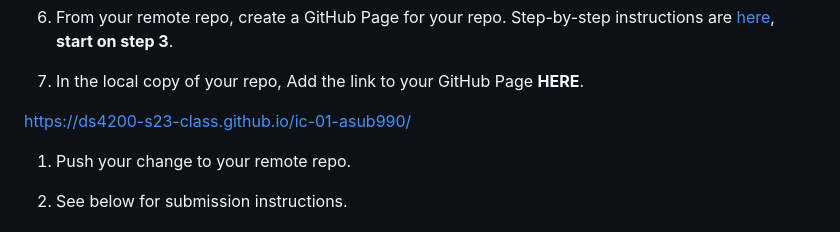
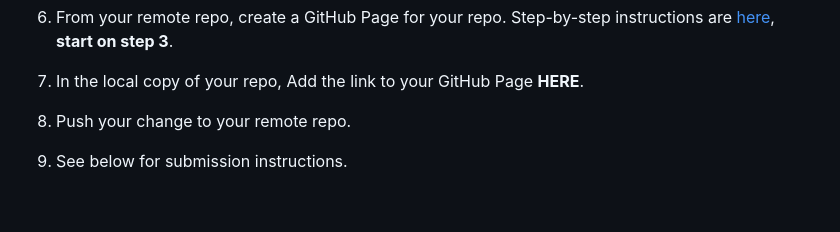
Before and after one commit to DS4200-S23-Class/ic-01-asub990, a Markdown page: README.md, the part around the change. Drawn GitHub-style; blank space fills up the shorter version.

```diff
--- a/README.md
+++ b/README.md
@@ -20,8 +20,6 @@ The purpose of this assignment is to learn about Git, GitHub, and GitHub Pages.
 1. From your remote repo, create a GitHub Page for your repo. Step-by-step instructions are [here](https://docs.github.com/en/pages/quickstart), **start on step 3**.
 
 1. In the local copy of your repo, Add the link to your GitHub Page **HERE**.
-
-https://ds4200-s23-class.github.io/ic-01-asub990/
 
 1. Push your change to your remote repo.
 
```
